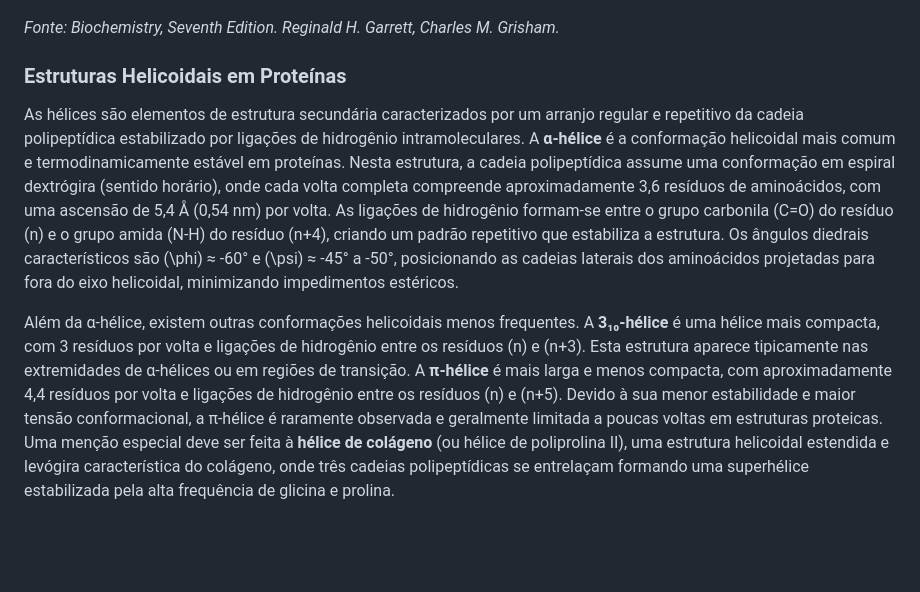
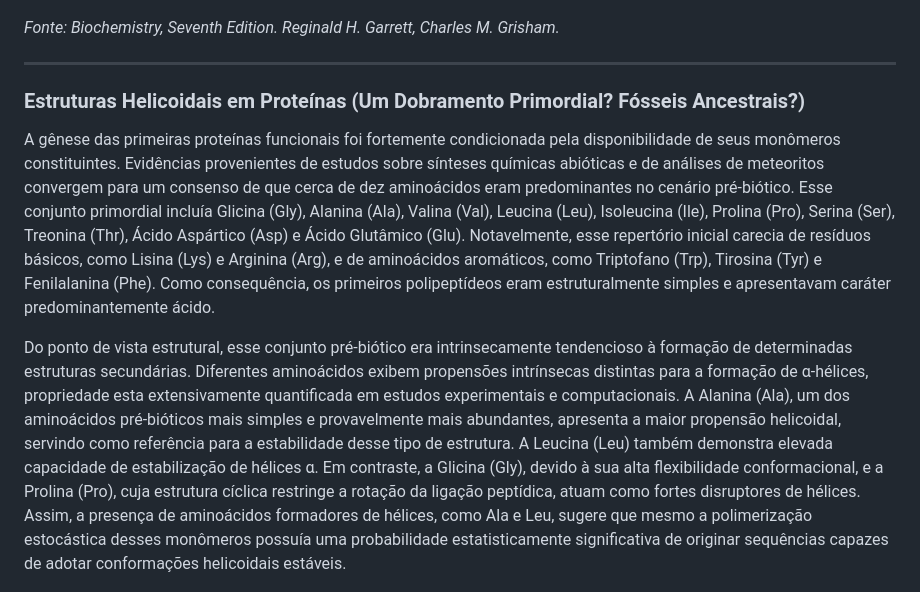
Before and after one commit to madsondeluna/bits_bytes_biomolecules, a Markdown page: README.md, the part around the change printed below. GitHub-like rendering; blank space fills up the shorter version.

```diff
--- a/README.md
+++ b/README.md
@@ -256,11 +214,13 @@ Quando múltiplas fitas β se associam lateralmente através de ligações de hi
 <em>Fonte: Biochemistry, Seventh Edition. Reginald H. Garrett, Charles M. Grisham.</em>
 </p>
 
-### Estruturas Helicoidais em Proteínas
+---
 
-As hélices são elementos de estrutura secundária caracterizados por um arranjo regular e repetitivo da cadeia polipeptídica estabilizado por ligações de hidrogênio intramoleculares. A **α-hélice** é a conformação helicoidal mais comum e termodinamicamente estável em proteínas. Nesta estrutura, a cadeia polipeptídica assume uma conformação em espiral dextrógira (sentido horário), onde cada volta completa compreende aproximadamente 3,6 resíduos de aminoácidos, com uma ascensão de 5,4 Å (0,54 nm) por volta. As ligações de hidrogênio formam-se entre o grupo carbonila (C=O) do resíduo \(n\) e o grupo amida (N-H) do resíduo \(n+4\), criando um padrão repetitivo que estabiliza a estrutura. Os ângulos diedrais característicos são \(\phi\) ≈ -60° e \(\psi\) ≈ -45° a -50°, posicionando as cadeias laterais dos aminoácidos projetadas para fora do eixo helicoidal, minimizando impedimentos estéricos.
+### Estruturas Helicoidais em Proteínas (Um Dobramento Primordial? Fósseis Ancestrais?)
 
-Além da α-hélice, existem outras conformações helicoidais menos frequentes. A **3₁₀-hélice** é uma hélice mais compacta, com 3 resíduos por volta e ligações de hidrogênio entre os resíduos \(n\) e \(n+3\). Esta estrutura aparece tipicamente nas extremidades de α-hélices ou em regiões de transição. A **π-hélice** é mais larga e menos compacta, com aproximadamente 4,4 resíduos por volta e ligações de hidrogênio entre os resíduos \(n\) e \(n+5\). Devido à sua menor estabilidade e maior tensão conformacional, a π-hélice é raramente observada e geralmente limitada a poucas voltas em estruturas proteicas. Uma menção especial deve ser feita à **hélice de colágeno** (ou hélice de poliprolina II), uma estrutura helicoidal estendida e levógira característica do colágeno, onde três cadeias polipeptídicas se entrelaçam formando uma superhélice estabilizada pela alta frequência de glicina e prolina.
+A gênese das primeiras proteínas funcionais foi fortemente condicionada pela disponibilidade de seus monômeros constituintes. Evidências provenientes de estudos sobre sínteses químicas abióticas e de análises de meteoritos convergem para um consenso de que cerca de dez aminoácidos eram predominantes no cenário pré-biótico. Esse conjunto primordial incluía Glicina (Gly), Alanina (Ala), Valina (Val), Leucina (Leu), Isoleucina (Ile), Prolina (Pro), Serina (Ser), Treonina (Thr), Ácido Aspártico (Asp) e Ácido Glutâmico (Glu). Notavelmente, esse repertório inicial carecia de resíduos básicos, como Lisina (Lys) e Arginina (Arg), e de aminoácidos aromáticos, como Triptofano (Trp), Tirosina (Tyr) e Fenilalanina (Phe). Como consequência, os primeiros polipeptídeos eram estruturalmente simples e apresentavam caráter predominantemente ácido.
+
+Do ponto de vista estrutural, esse conjunto pré-biótico era intrinsecamente tendencioso à formação de determinadas estruturas secundárias. Diferentes aminoácidos exibem propensões intrínsecas distintas para a formação de α-hélices, propriedade esta extensivamente quantificada em estudos experimentais e computacionais. A Alanina (Ala), um dos aminoácidos pré-bióticos mais simples e provavelmente mais abundantes, apresenta a maior propensão helicoidal, servindo como referência para a estabilidade desse tipo de estrutura. A Leucina (Leu) também demonstra elevada capacidade de estabilização de hélices α. Em contraste, a Glicina (Gly), devido à sua alta flexibilidade conformacional, e a Prolina (Pro), cuja estrutura cíclica restringe a rotação da ligação peptídica, atuam como fortes disruptores de hélices. Assim, a presença de aminoácidos formadores de hélices, como Ala e Leu, sugere que mesmo a polimerização estocástica desses monômeros possuía uma probabilidade estatisticamente significativa de originar sequências capazes de adotar conformações helicoidais estáveis.
 
 <p align="justify">
   <img src="imgs/helix.png" alt="XXXXXXXX" width="700">
```
Also changed, not shown: other parts of README.md (+49 -59 lines).
